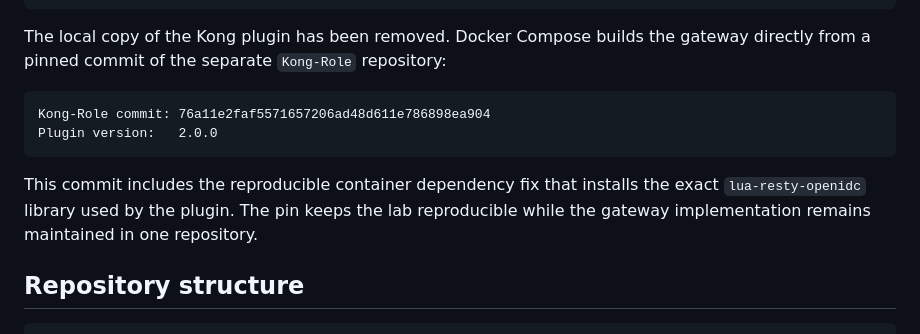
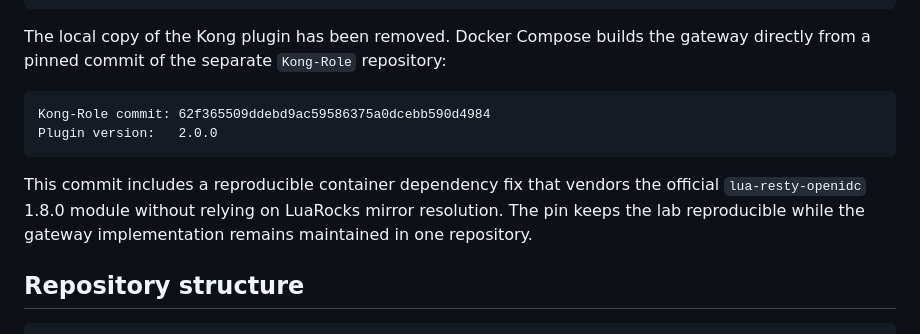
Before and after one commit to vtavakkoli/IAM-LAB, a Markdown page: README.md, the part around the change. GitHub-like rendering.

Commit message:
Update pinned Kong-Role integration commit

````diff
--- a/README.md
+++ b/README.md
@@ -27,11 +27,11 @@ OpenLDAP ──► Keycloak ──JWT──► Kong-Role ──authenticated gro
 The local copy of the Kong plugin has been removed. Docker Compose builds the gateway directly from a pinned commit of the separate `Kong-Role` repository:
 
 ```text
-Kong-Role commit: 76a11e2faf5571657206ad48d611e786898ea904
+Kong-Role commit: 62f365509ddebd9ac59586375a0dcebb590d4984
 Plugin version:   2.0.0
 ```
 
-This commit includes the reproducible container dependency fix that installs the exact `lua-resty-openidc` library used by the plugin. The pin keeps the lab reproducible while the gateway implementation remains maintained in one repository.
+This commit includes a reproducible container dependency fix that vendors the official `lua-resty-openidc` 1.8.0 module without relying on LuaRocks mirror resolution. The pin keeps the lab reproducible while the gateway implementation remains maintained in one repository.
 
 ## Repository structure
 
````
